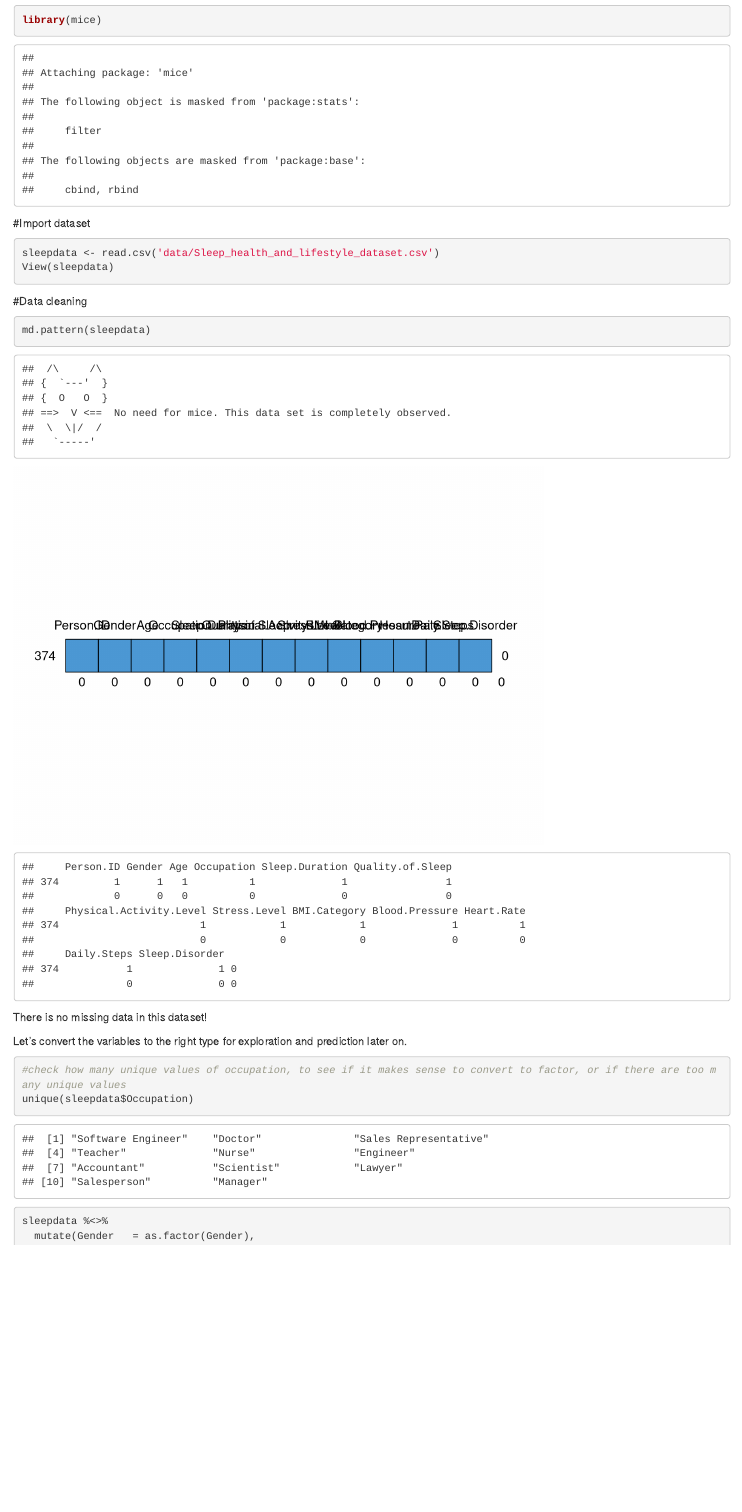
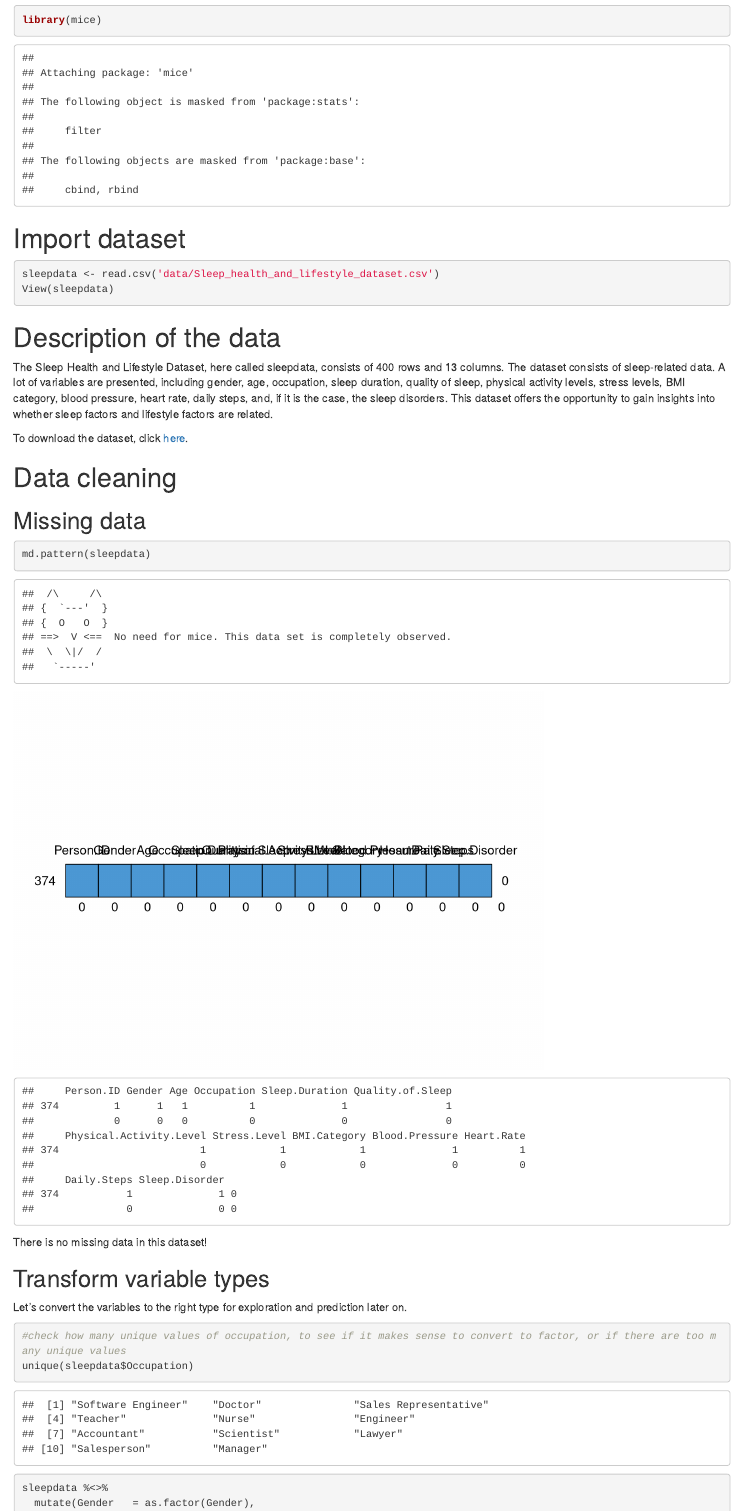
Before and after one commit to MerelDas/DA_assignment2, an R Markdown document (Assignment2_Group5.Rmd): the page in a window 1100 px wide, from 2230 px down. Rendered offline with R 4.5, knitr and Pandoc, with nearby package versions; some code elsewhere in the file could not run offline.

Commit message:
merge code

````diff
--- a/Assignment2_Group5.Rmd
+++ b/Assignment2_Group5.Rmd
@@ -33,24 +33,31 @@ library(mice)
 ```
 
 
-#Import dataset
+# Import dataset
 ```{r}
 sleepdata <- read.csv('data/Sleep_health_and_lifestyle_dataset.csv')
 View(sleepdata)
 ```
 
-#Data cleaning
+# Description of the data
+The Sleep Health and Lifestyle Dataset, here called sleepdata, consists of 400 rows and 13 columns. The dataset consists of sleep-related data. A lot of variables are presented, including gender, age, occupation, sleep duration, quality of sleep, physical activity levels, stress levels, BMI category, blood pressure, heart rate, daily steps, and, if it is the case, the sleep disorders. This dataset offers the opportunity to gain insights into whether sleep factors and lifestyle factors are related.
+
+To download the dataset, click [here](https://www.kaggle.com/code/jillanisofttech/sleep-health-and-lifestyle-predication-with-94-ac).
+
+
+# Data cleaning
+## Missing data
 ```{r}
 md.pattern(sleepdata)
 ```
 There is no missing data in this dataset!
 
+## Transform variable types
 Let's convert the variables to the right type for exploration and prediction later on.
 ```{r}
 #check how many unique values of occupation, to see if it makes sense to convert to factor, or if there are too many unique values
 unique(sleepdata$Occupation)
 ```
-
 
 ```{r}
 sleepdata %<>%
````
Also changed, not shown: Assignment2_Group5.Rmd (4 more changed lines).
